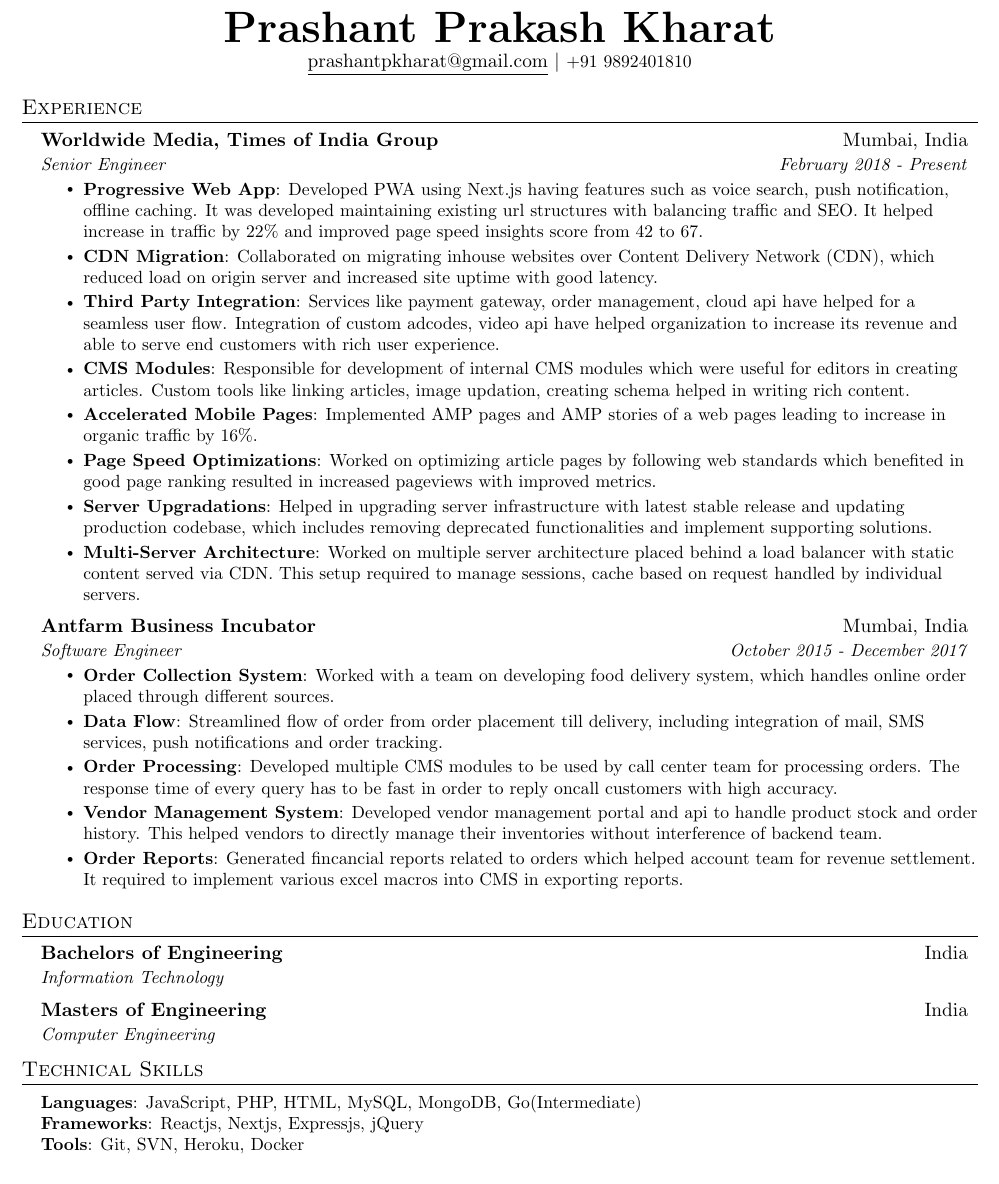
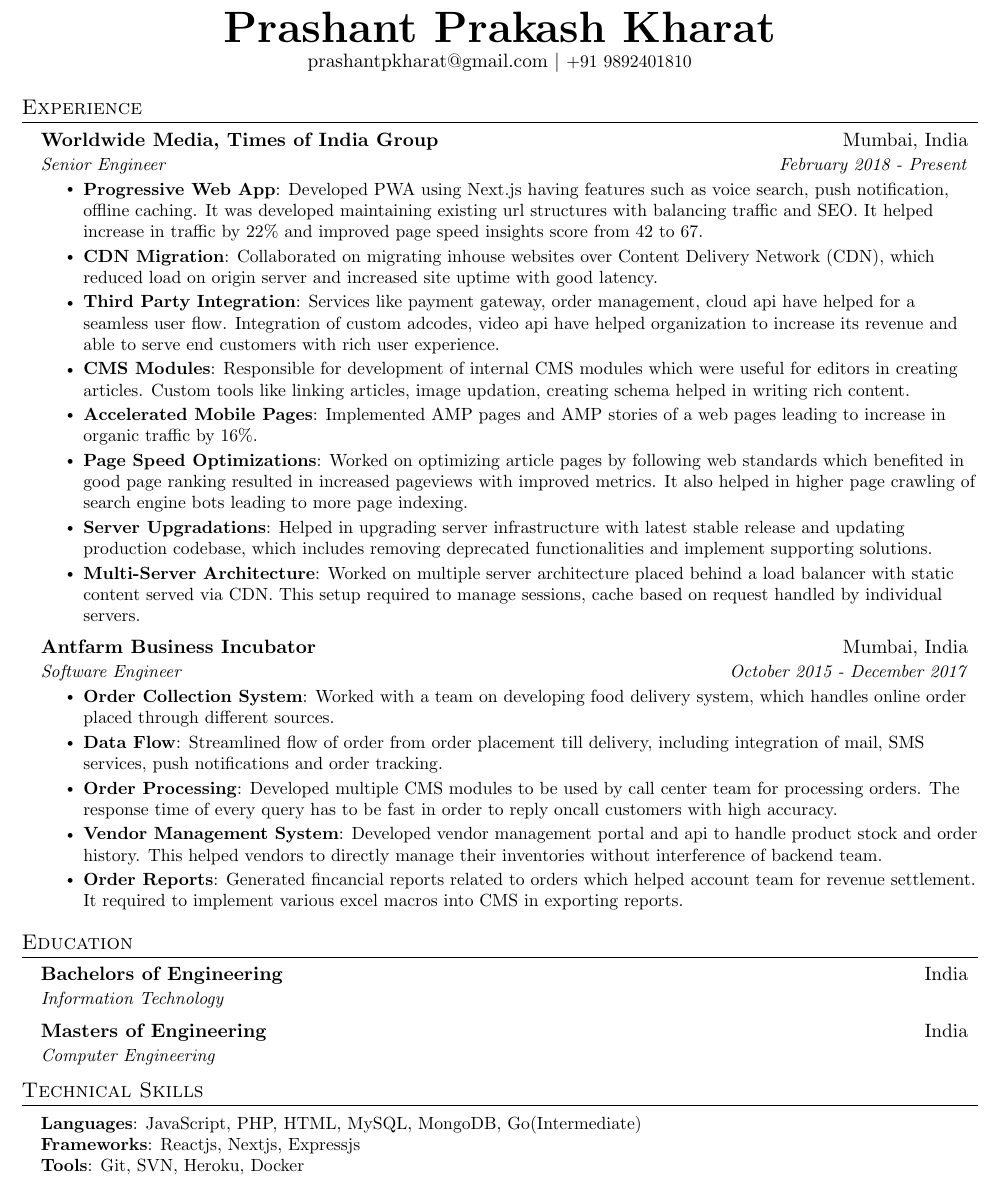
Before and after one commit to k-prashant/latex-resume, a LaTeX document (prashant_kharat.tex): part of the page, cut so that both start at the same text. Compiled offline with pdfLaTeX.

Commit message:
Add files via upload

```diff
--- a/prashant_kharat.tex
+++ b/prashant_kharat.tex
@@ -120,7 +120,7 @@
 \begin{center}
     \textbf{\Huge \scshape Prashant Prakash Kharat} \\
     \vspace{1pt}
-    \href{mailto:prashantpkharat@gmail.com}{\underline{prashantpkharat@gmail.com}} $|$
+    \href{mailto:prashantpkharat@gmail.com}{prashantpkharat@gmail.com} $|$
     \href{tel:+919892401810}{\small +91 9892401810}
 \end{center}
 
@@ -155,7 +155,7 @@
 
         \resumeItem
         {Page Speed Optimizations}
-        {Worked on optimizing article pages by following web standards which benefited in good page ranking resulted in increased pageviews with improved metrics.}
+        {Worked on optimizing article pages by following web standards which benefited in good page ranking resulted in increased pageviews with improved metrics. It also helped in higher page crawling of search engine bots leading to more page indexing.}
 
         \resumeItem
         {Server Upgradations}
@@ -265,7 +265,7 @@
  \begin{itemize}[leftmargin=0.15in, label={}]
     \small{\item{
      \textbf{Languages}{: JavaScript, PHP, HTML, MySQL, MongoDB, Go(Intermediate) } \\
-     \textbf{Frameworks}{: Reactjs, Nextjs, Expressjs, jQuery } \\
+     \textbf{Frameworks}{: Reactjs, Nextjs, Expressjs } \\
      \textbf{Tools}{: Git, SVN, Heroku, Docker} \\
     }}
  \end{itemize}
```
